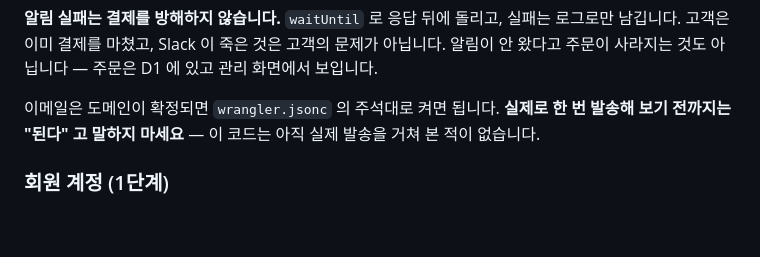
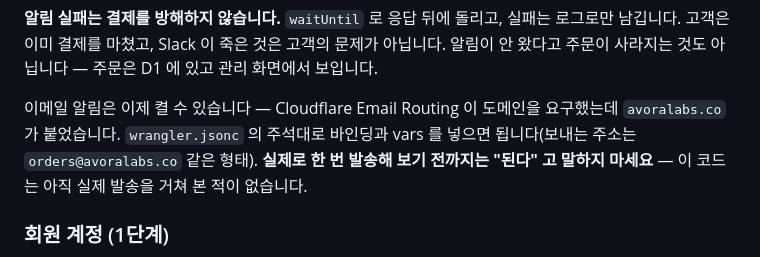
Before and after one commit to sunlee334/avora-labs, a Markdown page: README.md, the part around the change. Drawn GitHub-style; blank space fills up the shorter version.

Commit message:
docs: 도메인 확정 후 이메일 알림 안내 갱신
Cloudflare Email Routing 이 요구하던 도메인이 붙었으므로,
"도메인이 확정되면" 이라는 조건부 안내를 실제로 켤 수 있는 상태로 바꿉니다.

Co-Authored-By: Claude Opus 5 (1M context) <noreply@anthropic.com>
Claude-Session: https://claude.ai/code/session_01BBmC3rkck876HZokSRBfmg

```diff
--- a/README.md
+++ b/README.md
@@ -396,7 +396,9 @@ Discord 는 본문 키가 `content`, 나머지는 `text` 라 URL 호스트를
 아닙니다. 알림이 안 왔다고 주문이 사라지는 것도 아닙니다 — 주문은 D1 에 있고
 관리 화면에서 보입니다.
 
-이메일은 도메인이 확정되면 `wrangler.jsonc` 의 주석대로 켜면 됩니다.
+이메일 알림은 이제 켤 수 있습니다 — Cloudflare Email Routing 이 도메인을
+요구했는데 `avoralabs.co` 가 붙었습니다. `wrangler.jsonc` 의 주석대로 바인딩과
+vars 를 넣으면 됩니다(보내는 주소는 `orders@avoralabs.co` 같은 형태).
 **실제로 한 번 발송해 보기 전까지는 "된다" 고 말하지 마세요** — 이 코드는 아직
 실제 발송을 거쳐 본 적이 없습니다.
 
```
